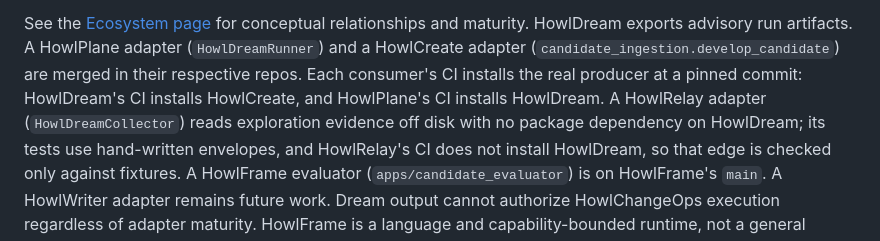
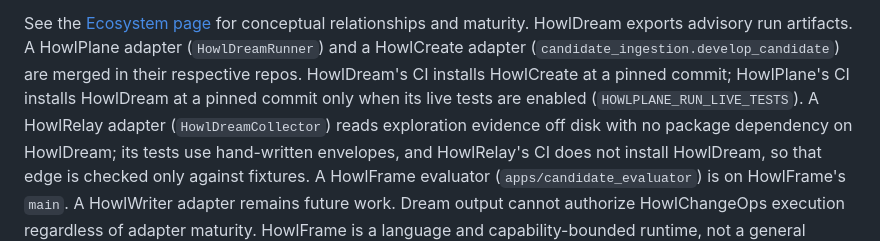
Before and after one commit to howlcipher/howl, a Markdown page: docs/ARCHITECTURE.md, the part around the change. Drawn GitHub-style.

Commit message:
docs: HowlPlane's CI installs HowlDream only for live tests
Co-Authored-By: Claude Opus 5.5 <noreply@anthropic.com>
Claude-Session: https://claude.ai/code/session_01MvgVtrEoEKE7E5mzzZvJGh

```diff
--- a/docs/ARCHITECTURE.md
+++ b/docs/ARCHITECTURE.md
@@ -56,8 +56,9 @@ See the [Ecosystem page](https://howlcipher.github.io/howl/ecosystem.html) for
 conceptual relationships and maturity. HowlDream exports advisory run artifacts.
 A HowlPlane adapter (`HowlDreamRunner`) and a HowlCreate adapter
 (`candidate_ingestion.develop_candidate`) are merged in their respective repos.
-Each consumer's CI installs the real producer at a pinned commit: HowlDream's CI
-installs HowlCreate, and HowlPlane's CI installs HowlDream. A HowlRelay adapter
+HowlDream's CI installs HowlCreate at a pinned commit; HowlPlane's CI installs
+HowlDream at a pinned commit only when its live tests are enabled
+(`HOWLPLANE_RUN_LIVE_TESTS`). A HowlRelay adapter
 (`HowlDreamCollector`) reads exploration evidence off disk with no package
 dependency on HowlDream; its tests use hand-written envelopes, and HowlRelay's
 CI does not install HowlDream, so that edge is checked only against fixtures.
```
